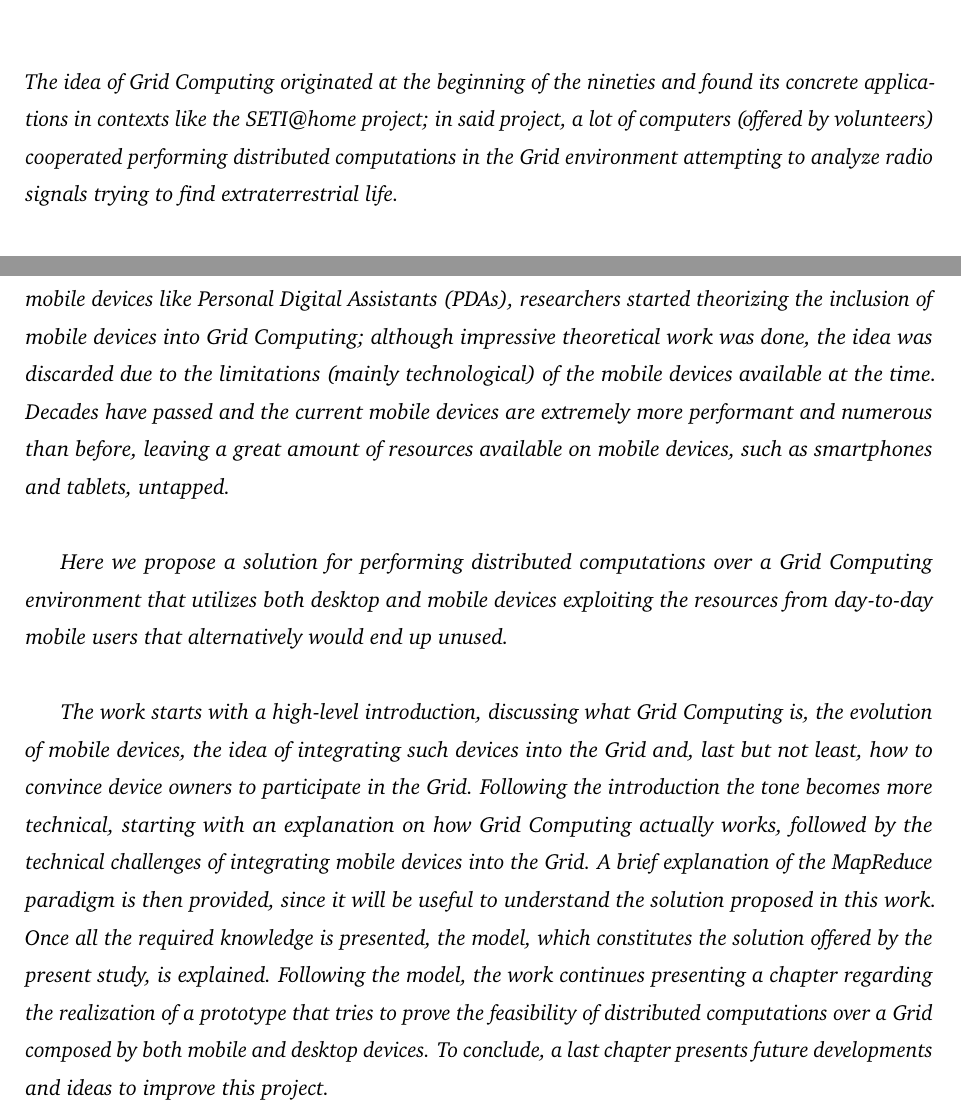
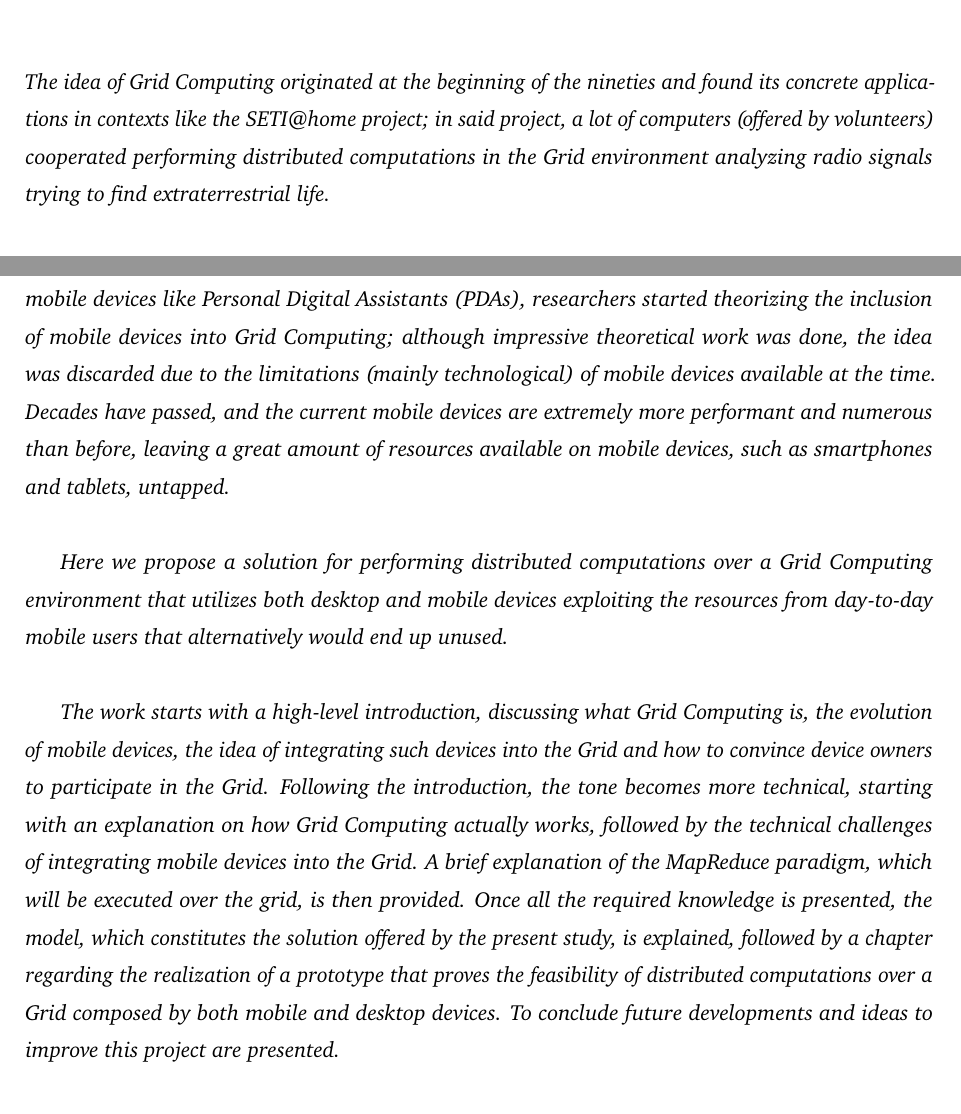
Before and after one commit to Tale152/master-thesis, a LaTeX thesis (main.tex, which reads document/abstract.tex): two parts of page 12 of 138, joined at a grey line, cut so that both start at the same text. Compiled offline with pdfLaTeX.

Commit message:
shortened a bit the abstract (still not eanough)

```diff
--- a/document/abstract.tex
+++ b/document/abstract.tex
@@ -2,11 +2,11 @@
 \addcontentsline{toc}{chapter}{Abstract}
 \begin{spacing}{1.3}
 \textit{\small
-The idea of Grid Computing originated at the beginning of the nineties and found its concrete applications in contexts like the SETI@home project; in said project, a lot of computers (offered by volunteers) cooperated performing distributed computations in the Grid environment attempting to analyze radio signals trying to find extraterrestrial life.
+The idea of Grid Computing originated at the beginning of the nineties and found its concrete applications in contexts like the SETI@home project; in said project, a lot of computers (offered by volunteers) cooperated performing distributed computations in the Grid environment analyzing radio signals trying to find extraterrestrial life.
 }\newline
 
 \textit{\small
-The Grid was composed of traditional personal computers but, with the emergence of the first mobile devices like Personal Digital Assistants (PDAs), researchers started theorizing the inclusion of mobile devices into Grid Computing; although impressive theoretical work was done, the idea was discarded due to the limitations (mainly technological) of the mobile devices available at the time. Decades have passed and the current mobile devices are extremely more performant and numerous than before, leaving a great amount of resources available on mobile devices, such as smartphones and tablets, untapped.
+The Grid was composed of traditional personal computers but, with the emergence of the first mobile devices like Personal Digital Assistants (PDAs), researchers started theorizing the inclusion of mobile devices into Grid Computing; although impressive theoretical work was done, the idea was discarded due to the limitations (mainly technological) of mobile devices available at the time. Decades have passed, and the current mobile devices are extremely more performant and numerous than before, leaving a great amount of resources available on mobile devices, such as smartphones and tablets, untapped.
 }\newline
 
 \textit{\small
@@ -14,6 +14,6 @@ Here we propose a solution for performing distributed computations over a Grid C
 }\newline
 
 \textit{\small
-The work starts with a high-level introduction, discussing what Grid Computing is, the evolution of mobile devices, the idea of integrating such devices into the Grid and, last but not least, how to convince device owners to participate in the Grid. Following the introduction the tone becomes more technical, starting with an explanation on how Grid Computing actually works, followed by the technical challenges of integrating mobile devices into the Grid. A brief explanation of the MapReduce paradigm is then provided, since it will be useful to understand the solution proposed in this work. Once all the required knowledge is presented, the model, which constitutes the solution offered by the present study, is explained. Following the model, the work continues presenting a chapter regarding the realization of a prototype that tries to prove the feasibility of distributed computations over a Grid composed by both mobile and desktop devices. To conclude, a last chapter presents future developments and ideas to improve this project.
+The work starts with a high-level introduction, discussing what Grid Computing is, the evolution of mobile devices, the idea of integrating such devices into the Grid and how to convince device owners to participate in the Grid. Following the introduction, the tone becomes more technical, starting with an explanation on how Grid Computing actually works, followed by the technical challenges of integrating mobile devices into the Grid. A brief explanation of the MapReduce paradigm, which will be executed over the grid, is then provided. Once all the required knowledge is presented, the model, which constitutes the solution offered by the present study, is explained, followed by a chapter regarding the realization of a prototype that proves the feasibility of distributed computations over a Grid composed by both mobile and desktop devices. To conclude future developments and ideas to improve this project are presented.
 }
 \end{spacing}
```
